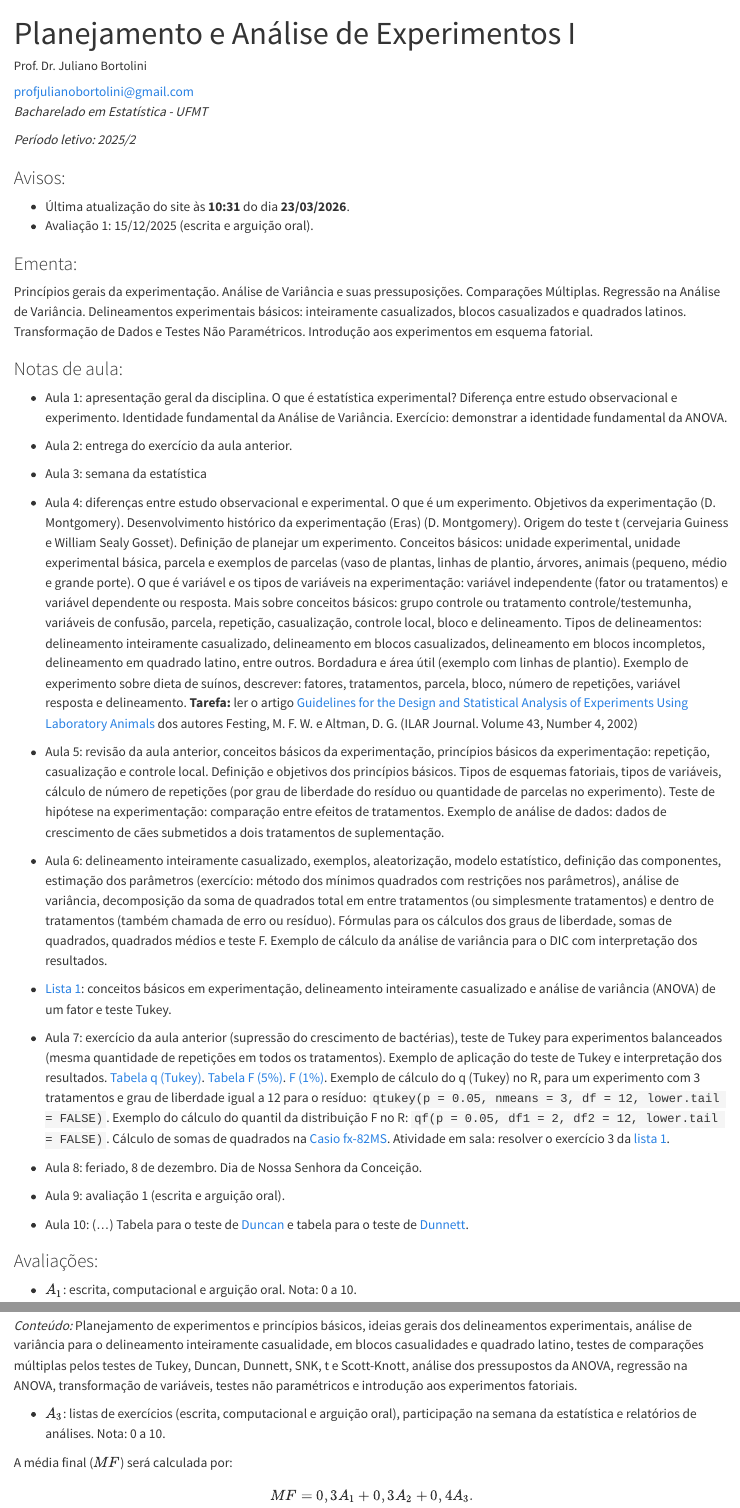
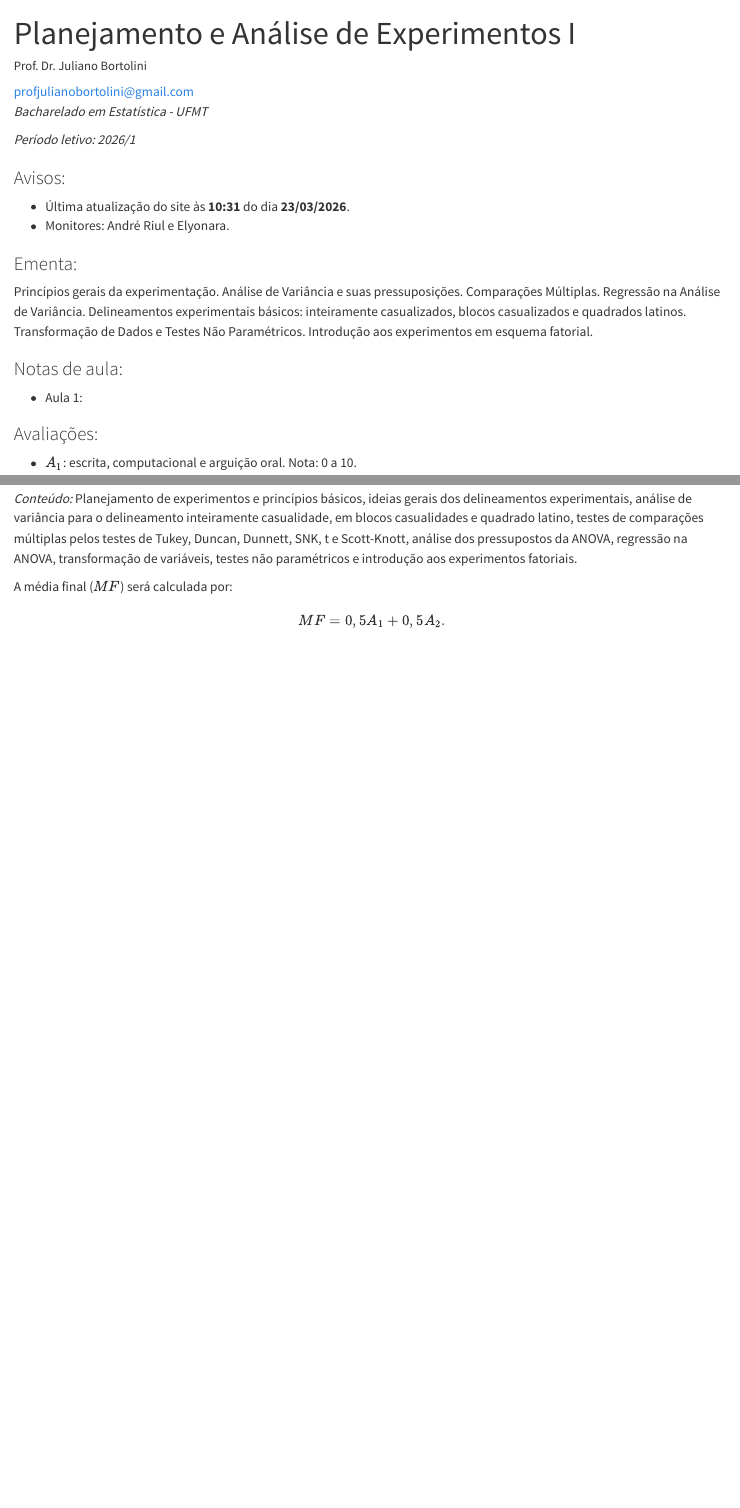
Before and after one commit to julianobortolini/pae1, a Quarto document (index.qmd): the page in a window 1100 px wide, from its top, and a second part further down, joined at a grey line. Rendered offline with R 4.5, knitr and Pandoc in place of Quarto, with nearby package versions.

Commit message:
atualizacao 20261

````diff
--- a/index.qmd
+++ b/index.qmd
@@ -14,12 +14,12 @@
 
 *Bacharelado em Estatística - UFMT*
 
-*Período letivo: 2025/2*
+*Período letivo: 2026/1*
 
 ### Avisos:
 
 -   Última atualização do site às **`r format(Sys.time(), "%H:%M", tz='America/Cuiaba')`** do dia **`r format(Sys.time(), "%d/%m/%Y")`**.
-- Avaliação 1: 15/12/2025 (escrita e arguição oral).
+- Monitores: André Riul e Elyonara.
 
 ### Ementa:
 
@@ -29,30 +29,67 @@
 
 ### Notas de aula:
 
-
--   Aula 1: apresentação geral da disciplina. O que é estatística experimental? Diferença entre estudo observacional e experimento. Identidade fundamental da Análise de Variância. Exercício: demonstrar a identidade fundamental da ANOVA.
-
-- Aula 2: entrega do exercício da aula anterior.
-
-- Aula 3: semana da estatística
-
-- Aula 4: diferenças entre estudo observacional e experimental. O que é um experimento. Objetivos da experimentação (D. Montgomery). Desenvolvimento histórico da experimentação (Eras) (D. Montgomery). Origem do teste t (cervejaria Guiness e William Sealy Gosset). Definição de planejar um experimento. Conceitos básicos: unidade experimental, unidade experimental básica, parcela e exemplos de parcelas (vaso de plantas, linhas de plantio, árvores, animais (pequeno, médio e grande porte). O que é variável e os tipos de variáveis na experimentação: variável independente (fator ou tratamentos) e variável dependente ou resposta. Mais sobre conceitos básicos: grupo controle ou tratamento controle/testemunha, variáveis de confusão, parcela, repetição, casualização, controle local, bloco e delineamento. Tipos de delineamentos: delineamento inteiramente casualizado, delineamento em blocos casualizados, delineamento em blocos incompletos, delineamento em quadrado latino, entre outros. Bordadura e área útil (exemplo com linhas de plantio). Exemplo de experimento sobre dieta de suínos, descrever: fatores, tratamentos, parcela, bloco, número de repetições, variável resposta e delineamento. **Tarefa:** ler o artigo [Guidelines for the Design and Statistical Analysis of Experiments Using Laboratory Animals](https://academic.oup.com/ilarjournal/article/43/4/244/981872) dos autores Festing, M. F. W. e  Altman, D. G. (ILAR Journal. Volume 43, Number 4, 2002)
-
-- Aula 5: revisão da aula anterior, conceitos básicos da experimentação, princípios básicos da experimentação: repetição, casualização e controle local. Definição e objetivos dos princípios básicos. Tipos de esquemas fatoriais, tipos de variáveis, cálculo de número de repetições (por grau de liberdade do resíduo ou quantidade de parcelas no experimento). Teste de hipótese na experimentação: comparação entre efeitos de tratamentos. Exemplo de análise de dados: dados de crescimento de cães submetidos a dois tratamentos de suplementação.
+-   Aula 1:
 
 
--   Aula 6: delineamento inteiramente casualizado, exemplos, aleatorização, modelo estatístico, definição das componentes, estimação dos parâmetros (exercício: método dos mínimos quadrados com restrições nos parâmetros), análise de variância, decomposição da soma de quadrados total em entre tratamentos (ou simplesmente tratamentos) e dentro de tratamentos (também chamada de erro ou resíduo). Fórmulas para os cálculos dos graus de liberdade, somas de quadrados, quadrados médios e teste F. Exemplo de cálculo da análise de variância para o DIC com interpretação dos resultados.
-
-- [Lista 1](lista1_2025_2.html): conceitos básicos em experimentação, delineamento inteiramente casualizado e análise de variância (ANOVA) de um fator e teste Tukey.
-
-- Aula 7: exercício da aula anterior (supressão do crescimento de bactérias),  teste de Tukey para experimentos balanceados (mesma quantidade de repetições em todos os tratamentos). Exemplo de aplicação do teste de Tukey e interpretação dos resultados. [Tabela q (Tukey)](tab_q_tukey.pdf). [Tabela F (5%)](tab_F_5.pdf). [F (1%)](tab_F_1.pdf). Exemplo de cálculo do q (Tukey) no R, para um experimento com 3 tratamentos e grau de liberdade igual a 12 para o resíduo: `qtukey(p = 0.05, nmeans = 3, df = 12, lower.tail = FALSE)`. Exemplo do cálculo do quantil da distribuição F no R: `qf(p = 0.05, df1 = 2, df2 = 12, lower.tail = FALSE)`. Cálculo de somas de quadrados na [Casio fx-82MS](casio_fx82ms.html). Atividade em sala: resolver o exercício 3 da [lista 1](lista1_2025_2.html).
 
 
-- Aula 8: feriado, 8 de dezembro. Dia de Nossa Senhora da Conceição.
 
-- Aula 9: avaliação 1 (escrita e arguição oral).
+<!-- -   Aula 1: apresentação geral da disciplina. O que é estatística experimental? Diferença entre estudo observacional e experimento. Identidade fundamental da Análise de Variância. Exercício: demonstrar a identidade fundamental da ANOVA. -->
 
-- Aula 10: (...) Tabela para o teste de [Duncan](tab_duncan.pdf) e tabela para o teste de [Dunnett](tab_dunnett.pdf).
+<!-- - Aula 2: entrega do exercício da aula anterior. -->
+
+<!-- - Aula 3: semana da estatística -->
+
+<!-- - Aula 4: diferenças entre estudo observacional e experimental. O que é um experimento. Objetivos da experimentação (D. Montgomery). Desenvolvimento histórico da experimentação (Eras) (D. Montgomery). Origem do teste t (cervejaria Guiness e William Sealy Gosset). Definição de planejar um experimento. Conceitos básicos: unidade experimental, unidade experimental básica, parcela e exemplos de parcelas (vaso de plantas, linhas de plantio, árvores, animais (pequeno, médio e grande porte). O que é variável e os tipos de variáveis na experimentação: variável independente (fator ou tratamentos) e variável dependente ou resposta. Mais sobre conceitos básicos: grupo controle ou tratamento controle/testemunha, variáveis de confusão, parcela, repetição, casualização, controle local, bloco e delineamento. Tipos de delineamentos: delineamento inteiramente casualizado, delineamento em blocos casualizados, delineamento em blocos incompletos, delineamento em quadrado latino, entre outros. Bordadura e área útil (exemplo com linhas de plantio). Exemplo de experimento sobre dieta de suínos, descrever: fatores, tratamentos, parcela, bloco, número de repetições, variável resposta e delineamento. **Tarefa:** ler o artigo [Guidelines for the Design and Statistical Analysis of Experiments Using Laboratory Animals](https://academic.oup.com/ilarjournal/article/43/4/244/981872) dos autores Festing, M. F. W. e  Altman, D. G. (ILAR Journal. Volume 43, Number 4, 2002) -->
+
+<!-- - Aula 5: revisão da aula anterior, conceitos básicos da experimentação, princípios básicos da experimentação: repetição, casualização e controle local. Definição e objetivos dos princípios básicos. Tipos de esquemas fatoriais, tipos de variáveis, cálculo de número de repetições (por grau de liberdade do resíduo ou quantidade de parcelas no experimento). Teste de hipótese na experimentação: comparação entre efeitos de tratamentos. Exemplo de análise de dados: dados de crescimento de cães submetidos a dois tratamentos de suplementação. -->
+
+
+<!-- -   Aula 6: delineamento inteiramente casualizado, exemplos, aleatorização, modelo estatístico, definição das componentes, estimação dos parâmetros (exercício: método dos mínimos quadrados com restrições nos parâmetros), análise de variância, decomposição da soma de quadrados total em entre tratamentos (ou simplesmente tratamentos) e dentro de tratamentos (também chamada de erro ou resíduo). Fórmulas para os cálculos dos graus de liberdade, somas de quadrados, quadrados médios e teste F. Exemplo de cálculo da análise de variância para o DIC com interpretação dos resultados. -->
+
+<!-- - [Lista 1](lista1_2025_2.html): conceitos básicos em experimentação, delineamento inteiramente casualizado e análise de variância (ANOVA) de um fator e teste Tukey. -->
+
+<!-- - Aula 7: exercício da aula anterior (supressão do crescimento de bactérias),  teste de Tukey para experimentos balanceados (mesma quantidade de repetições em todos os tratamentos). Exemplo de aplicação do teste de Tukey e interpretação dos resultados. [Tabela q (Tukey)](tab_q_tukey.pdf). [Tabela F (5%)](tab_F_5.pdf). [F (1%)](tab_F_1.pdf). Exemplo de cálculo do q (Tukey) no R, para um experimento com 3 tratamentos e grau de liberdade igual a 12 para o resíduo: `qtukey(p = 0.05, nmeans = 3, df = 12, lower.tail = FALSE)`. Exemplo do cálculo do quantil da distribuição F no R: `qf(p = 0.05, df1 = 2, df2 = 12, lower.tail = FALSE)`. Cálculo de somas de quadrados na [Casio fx-82MS](casio_fx82ms.html). Atividade em sala: resolver o exercício 3 da [lista 1](lista1_2025_2.html). -->
+
+
+<!-- - Aula 8: feriado, 8 de dezembro. Dia de Nossa Senhora da Conceição. -->
+
+<!-- - Aula 9: avaliação 1 (escrita e arguição oral). -->
+
+<!-- - Aula 10: revisão da disciplina e resolução da prova 1. Análise de experimentos em DIC no R, com comparações múltipla. Mais sobre testes de comparações múltipla: Tukey (HSD), Duncan, SNK (Student-Newman-Keuls), Dunnett, Scott-Knott e t (LSD). Tabela para o teste de [Duncan](tab_duncan.pdf) e tabela para o teste de [Dunnett](tab_dunnett.pdf). Resolver a [lista 2](lista2_2025_2.html). **Tarefa**: realizar os testes de comparações múltipla Tukey, SNK e Scott-Knott para os dados do exercício 3 da prova 1 e comentar os resultados. Dados do exercício 3 da [prova 1](prova1_20252.pdf): -->
+
+<!-- ```{r} -->
+<!-- #| eval: false -->
+<!-- substrato <- rep(c("CaC+EB", "CaC+EA", "HM",  -->
+<!--                    "Cap+EA", "Cap+EB", "Plantmax"), each = 5) -->
+<!-- repeticao <- rep(1:5, times = 6) -->
+<!-- altura <- c( -->
+<!--    18, 16, 20, 17, 18,    # CaC+EB -->
+<!--    12, 14, 10, 15, 12,    # CaC+EA -->
+<!--    21, 19, 24, 20, 21,    # HM -->
+<!--    14, 16, 12, 17, 14,    # Cap+EA -->
+<!--    13, 11, 15, 12, 13,    # Cap+EB -->
+<!--    16, 14, 18, 15, 16     # Plantmax -->
+<!-- ) -->
+<!-- # Data Frame -->
+<!-- dados <- data.frame( -->
+<!--    substrato, -->
+<!--    repeticao, -->
+<!--    altura -->
+<!-- ) -->
+<!-- ``` -->
+
+
+<!-- - [Lista 2](lista2_2025_2.html): testes de comparações múltiplas. -->
+
+<!-- - Aula 11: delineamentos em blocos casualizados e em quadrado latino: definição, modelo estatístico, exemplos ilustrando a aplicação de cada delineamento e método de aleatorização dos tratamentos às unidades experimentais. Análise de variância e teste F. Análises no software `R`. Tarefa: resolver a [lista 3](lista3_2025_2.html), até comparações múltiplas. -->
+
+<!-- - [Lista 3](lista3_2025_2.html): delineamentos inteiramente casualizados, em blocos casualizados e em quadrado latino, testes de comparações múltiplas, análise dos pressupostos da ANOVA, transformação de variáveis e testes não paramétricos. -->
+
+<!-- - Aula 12: análise dos pressupostos da ANOVA: normalidade, homocedasticidade e independência dos erros. Verificação dos pressupostos por análise gráfica e testes de hipóteses. Transformação de variáveis: motivos para transformar e tipos de transformação (logarítmica, raiz quadrada, raiz cúbica, inversa, Box-Cox). [Análise no `R`](pae1_comp.html). Exemplos no `R`. Tarefa: resolver a [lista 3](lista3_2025_2.html). -->
+
+
 
 
 <!-- -   [Lista 3](lista3_20251.html): conceitos básicos em experimentação, delineamento inteiramente casualizado e análise de variância (ANOVA) de um fator e teste de Tukey. -->
@@ -125,12 +162,9 @@
 *Conteúdo:* Planejamento de experimentos e princípios básicos, ideias gerais dos delineamentos experimentais, análise de variância para o delineamento inteiramente casualidade, em blocos casualidades e quadrado latino, testes de comparações múltiplas pelos testes de Tukey, Duncan, Dunnett, SNK, t e Scott-Knott, análise dos pressupostos da ANOVA, regressão na ANOVA, transformação de variáveis, testes não paramétricos e introdução aos experimentos fatoriais.
 
 
--   $A_3$: listas de exercícios (escrita, computacional e arguição oral), participação na semana da estatística e relatórios de análises. Nota: 0 a 10.
-
-
 A média final ($MF$) será calculada por:
 
-$$MF = 0,3 A_1 + 0,3 A_2 + 0,4 A_3.$$
+$$MF = 0,5 A_1 + 0,5 A_2.$$
 
 
 ### Livro texto:
````
Also changed, not shown: index.html.
